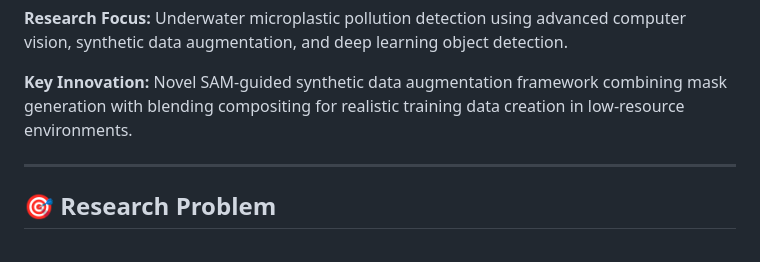
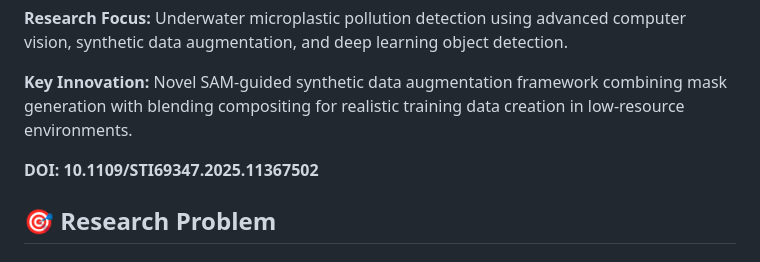
Before and after one commit to Farhan-Mohib/portfolio-FMH, a Markdown page: MICROPLASTIC_DETECTION_RESEARCH.md, the part around the change. Rendered like a GitHub page.

```diff
--- a/MICROPLASTIC_DETECTION_RESEARCH.md
+++ b/MICROPLASTIC_DETECTION_RESEARCH.md
@@ -14,7 +14,7 @@
 
 **Key Innovation:** Novel SAM-guided synthetic data augmentation framework combining mask generation with blending compositing for realistic training data creation in low-resource environments.
 
----
+**DOI: 10.1109/STI69347.2025.11367502**
 
 ## 🎯 Research Problem
 
```
